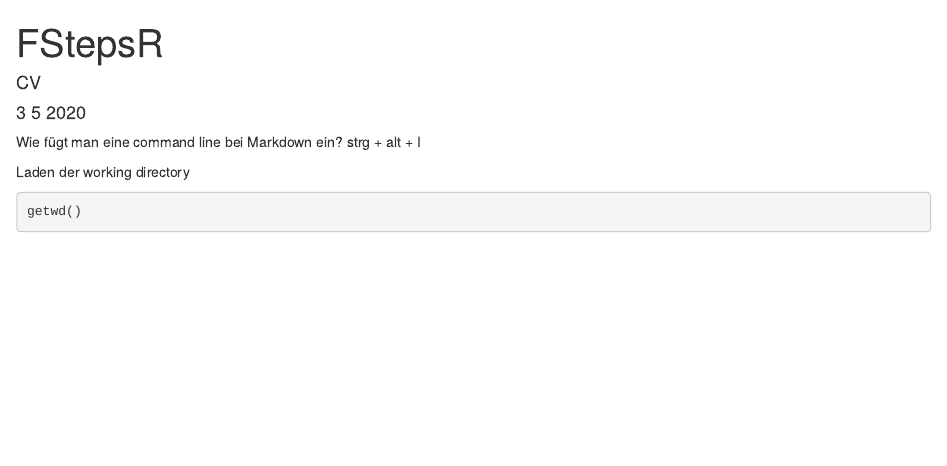
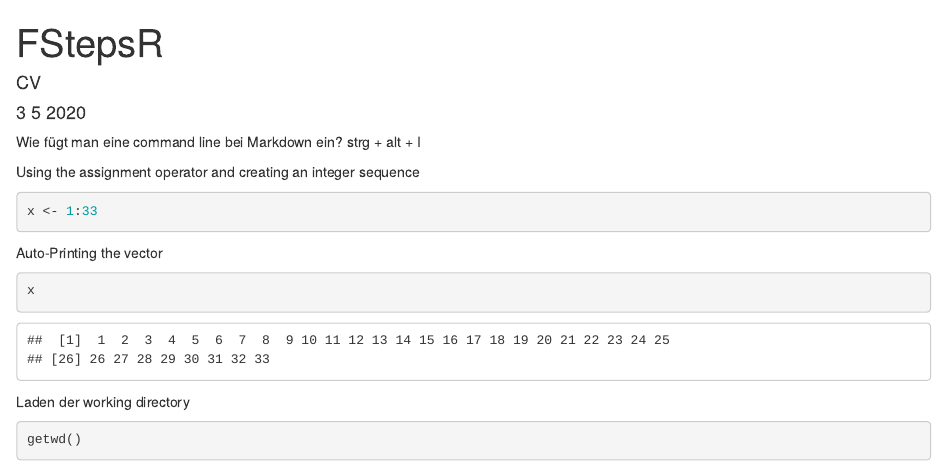
Before and after one commit to cviehmann/firststeps, an R Markdown document (firststeps.Rmd): the page in a window 1100 px wide, from its top. Rendered offline with R 4.5, knitr and Pandoc, with nearby package versions; drawn as R Markdown's standard HTML page in place of the format the file asks for.

Commit message:
Using the assignment operator <-

````diff
--- a/firststeps.Rmd
+++ b/firststeps.Rmd
@@ -12,6 +12,17 @@ strg + alt + I
 
 ```
 
+Using the assignment operator and creating an integer sequence
+```{r}
+x <- 1:33
+```
+
+Auto-Printing the vector
+```{r}
+x
+```
+
+
 
 Laden der working directory
 
````
